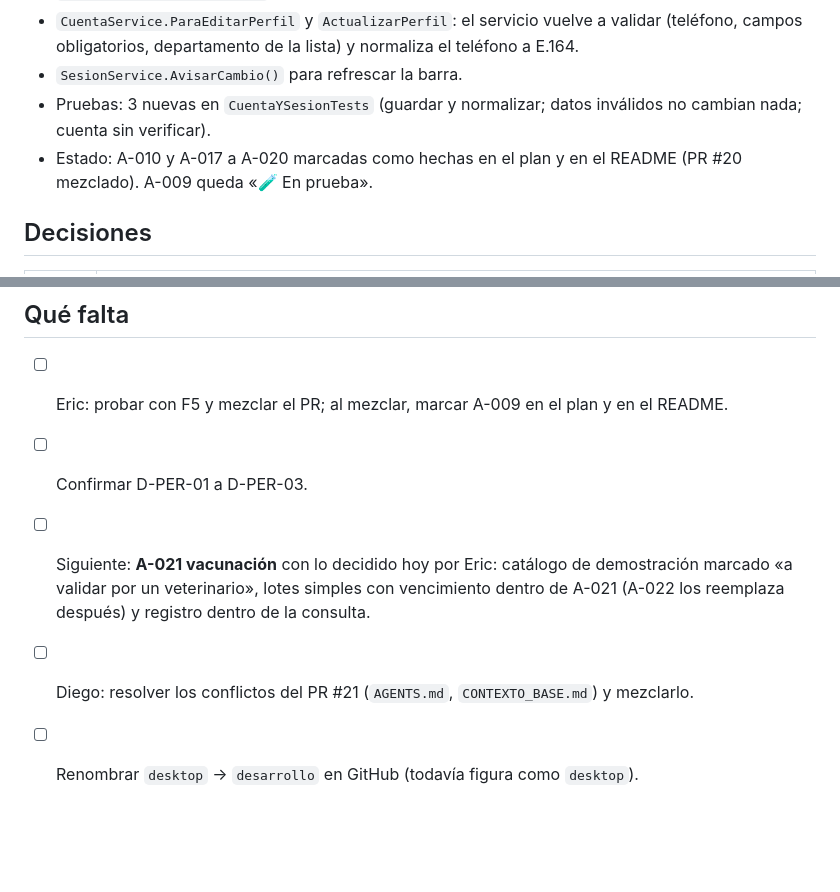
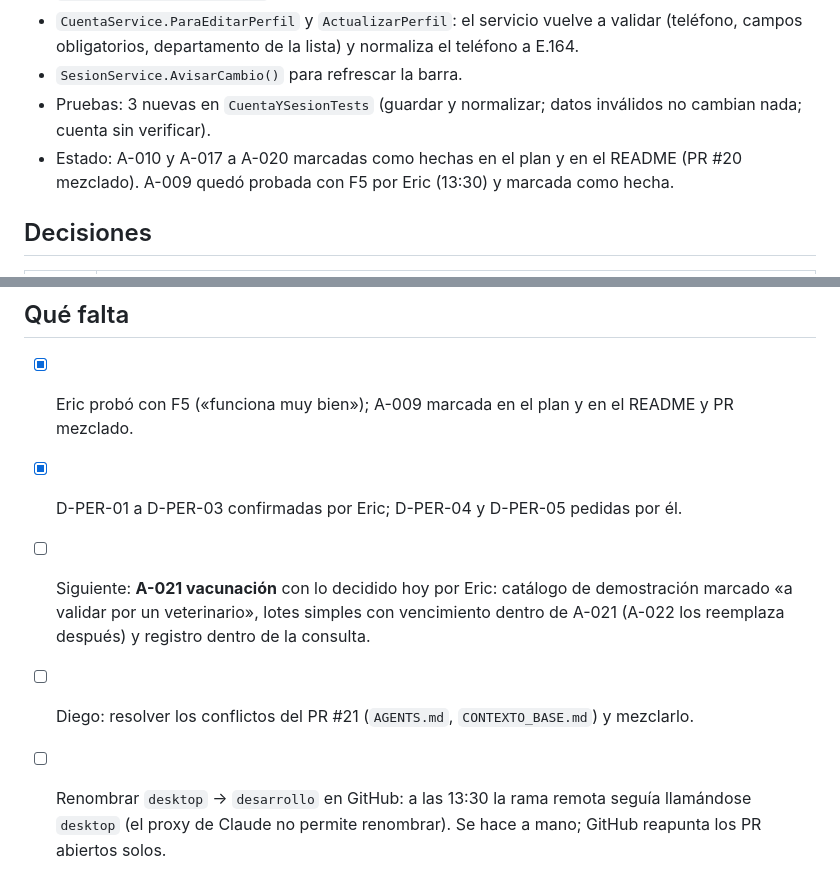
Before and after one commit to ericVignolo/ObligatorioDDM_DDA_Veterinaria, a Markdown page: docs/sesiones/2026-11-11_mi-cuenta-a009.md, 2 parts joined by grey strips. GitHub-like rendering; blank space fills up the shorter version.

Commit message:
docs: A-009 probada y marcada como hecha
Co-Authored-By: Claude Sonnet 5.5 <noreply@anthropic.com>
Claude-Session: https://claude.ai/code/session_018pkN2kE8Ac2aaRf2G5rugY

```diff
--- a/docs/sesiones/2026-11-11_mi-cuenta-a009.md
+++ b/docs/sesiones/2026-11-11_mi-cuenta-a009.md
@@ -14,7 +14,7 @@ Rama: `eric/sesion-2026-11-11-vacunas` desde `desktop` (que se renombra `desarro
 - `CuentaService.ParaEditarPerfil` y `ActualizarPerfil`: el servicio vuelve a validar (teléfono, campos obligatorios, departamento de la lista) y normaliza el teléfono a E.164.
 - `SesionService.AvisarCambio()` para refrescar la barra.
 - Pruebas: 3 nuevas en `CuentaYSesionTests` (guardar y normalizar; datos inválidos no cambian nada; cuenta sin verificar).
-- Estado: A-010 y A-017 a A-020 marcadas como hechas en el plan y en el README (PR #20 mezclado). A-009 queda «🧪 En prueba».
+- Estado: A-010 y A-017 a A-020 marcadas como hechas en el plan y en el README (PR #20 mezclado). A-009 quedó probada con F5 por Eric (13:30) y marcada como hecha.
 
 ## Decisiones
 
@@ -49,8 +49,8 @@ Sin bloqueantes. Se corrigieron: pasos de prueba del punto 6, comentario fuera d
 
 ## Qué falta
 
-- [ ] Eric: probar con F5 y mezclar el PR; al mezclar, marcar A-009 en el plan y en el README.
-- [ ] Confirmar D-PER-01 a D-PER-03.
+- [x] Eric probó con F5 («funciona muy bien»); A-009 marcada en el plan y en el README y PR mezclado.
+- [x] D-PER-01 a D-PER-03 confirmadas por Eric; D-PER-04 y D-PER-05 pedidas por él.
 - [ ] Siguiente: **A-021 vacunación** con lo decidido hoy por Eric: catálogo de demostración marcado «a validar por un veterinario», lotes simples con vencimiento dentro de A-021 (A-022 los reemplaza después) y registro dentro de la consulta.
 - [ ] Diego: resolver los conflictos del PR #21 (`AGENTS.md`, `CONTEXTO_BASE.md`) y mezclarlo.
-- [ ] Renombrar `desktop` → `desarrollo` en GitHub (todavía figura como `desktop`).
+- [ ] Renombrar `desktop` → `desarrollo` en GitHub: a las 13:30 la rama remota seguía llamándose `desktop` (el proxy de Claude no permite renombrar). Se hace a mano; GitHub reapunta los PR abiertos solos.
```
Also changed, not shown: README.md (+1 -1 lines), docs/analisis/PLAN_TAREAS_PROYECTO.md (+1 -1 lines).
